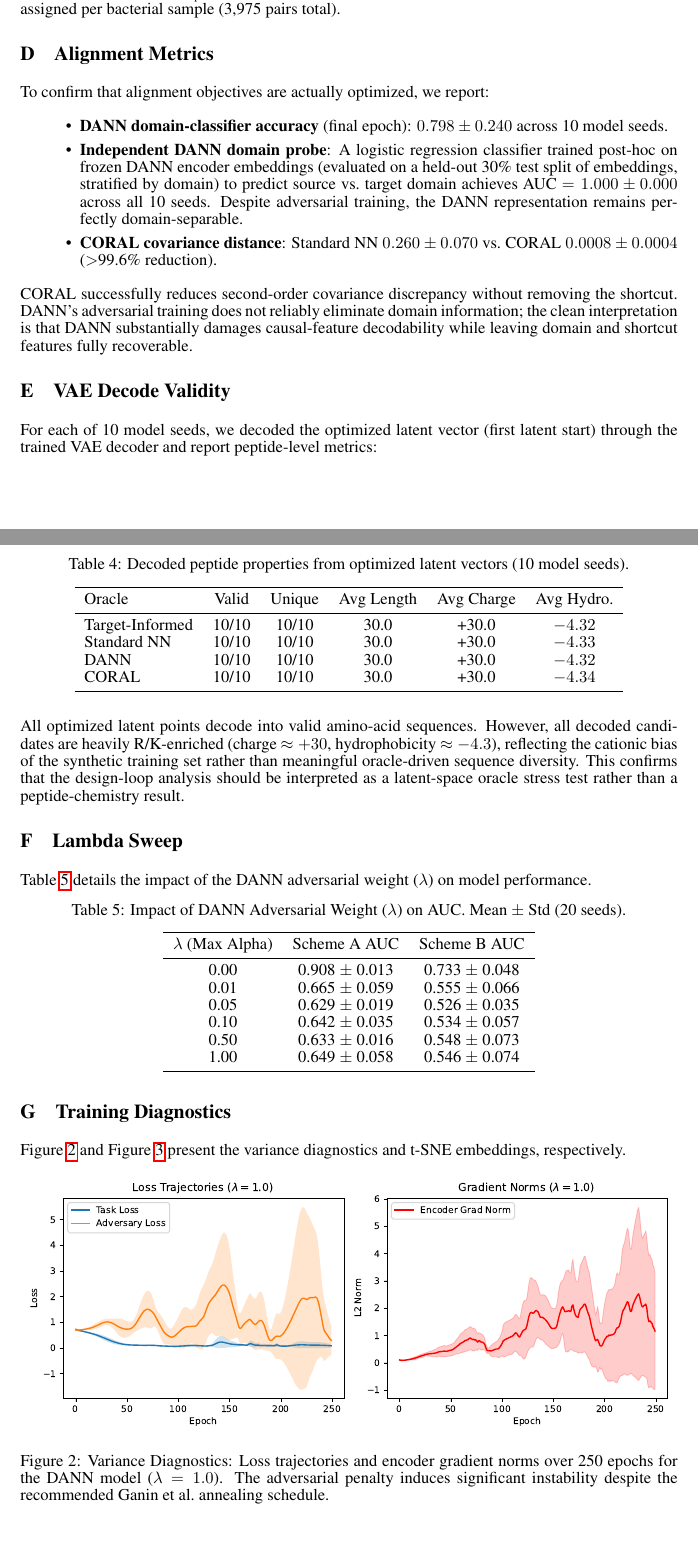
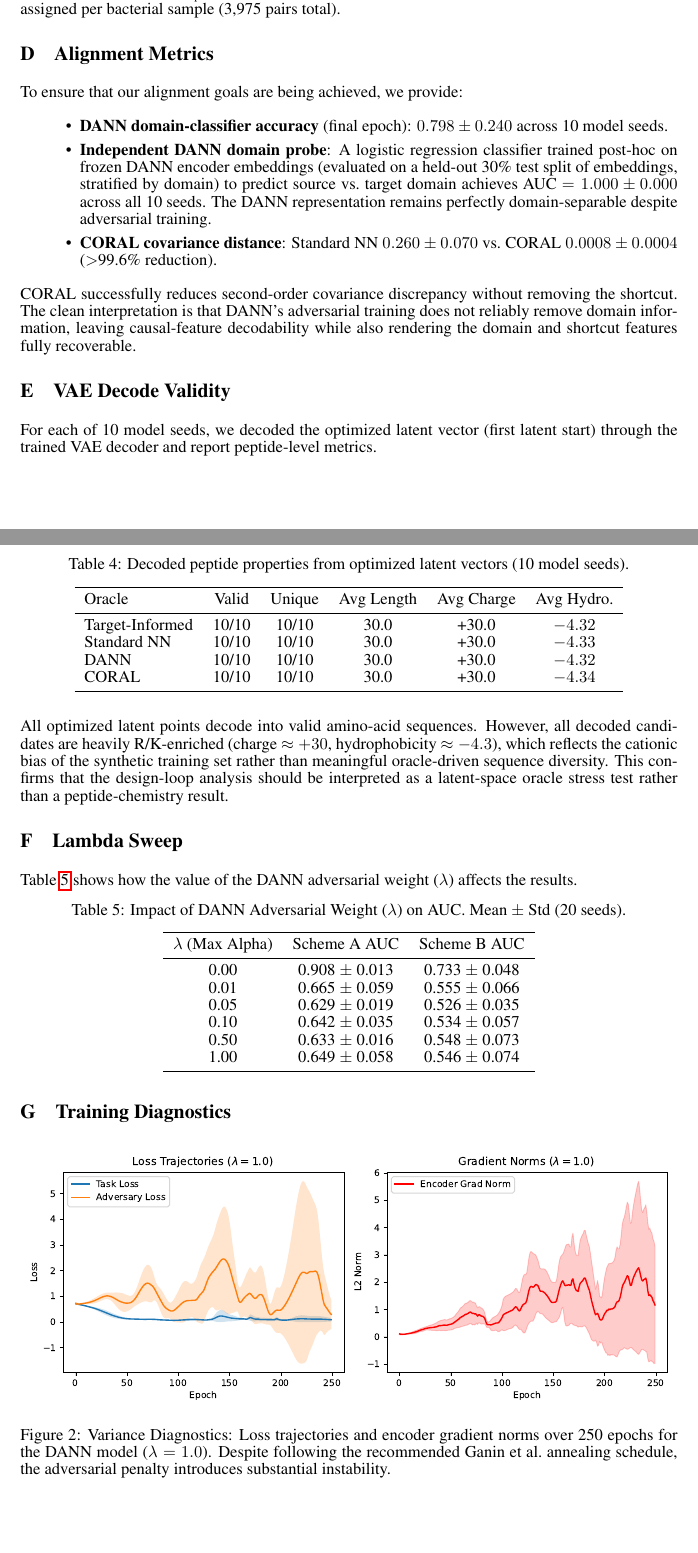
Before and after one commit to The-MathKing/AMR, a LaTeX paper (paper/neurips_paper.tex): two parts of pages 7 and 8 of 9, joined at a grey line, cut so that both start at the same text. Compiled offline with pdfLaTeX.

Commit message:
Update remaining appendices and LLM disclosure

```diff
--- a/paper/neurips_paper.tex
+++ b/paper/neurips_paper.tex
@@ -207,16 +207,16 @@ For each sample $i$, with assigned domain $c_i \in \{0,1\}$:
 Peptide latent vectors $Z_{\text{amp}} \in \mathbb{R}^{16}$ are sampled i.i.d.\ from the standard normal prior; one vector is assigned per bacterial sample (3,975 pairs total).
 
 \section{Alignment Metrics} \label{sec:alignment}
-To confirm that alignment objectives are actually optimized, we report:
+To ensure that our alignment goals are being achieved, we provide:
 \begin{itemize}
     \item \textbf{DANN domain-classifier accuracy} (final epoch): $0.798 \pm 0.240$ across 10 model seeds.
-    \item \textbf{Independent DANN domain probe}: A logistic regression classifier trained post-hoc on frozen DANN encoder embeddings (evaluated on a held-out 30\% test split of embeddings, stratified by domain) to predict source vs.\ target domain achieves AUC $= 1.000 \pm 0.000$ across all 10 seeds. Despite adversarial training, the DANN representation remains perfectly domain-separable.
+    \item \textbf{Independent DANN domain probe}: A logistic regression classifier trained post-hoc on frozen DANN encoder embeddings (evaluated on a held-out 30\% test split of embeddings, stratified by domain) to predict source vs.\ target domain achieves AUC $= 1.000 \pm 0.000$ across all 10 seeds. The DANN representation remains perfectly domain-separable despite adversarial training.
     \item \textbf{CORAL covariance distance}: Standard NN $0.260 \pm 0.070$ vs.\ CORAL $0.0008 \pm 0.0004$ ($>$99.6\% reduction).
 \end{itemize}
-CORAL successfully reduces second-order covariance discrepancy without removing the shortcut. DANN's adversarial training does not reliably eliminate domain information; the clean interpretation is that DANN substantially damages causal-feature decodability while leaving domain and shortcut features fully recoverable.
+CORAL successfully reduces second-order covariance discrepancy without removing the shortcut. The clean interpretation is that DANN's adversarial training does not reliably remove domain information, leaving causal-feature decodability while also rendering the domain and shortcut features fully recoverable.
 
 \section{VAE Decode Validity} \label{sec:vae_validity}
-For each of 10 model seeds, we decoded the optimized latent vector (first latent start) through the trained VAE decoder and report peptide-level metrics:
+For each of 10 model seeds, we decoded the optimized latent vector (first latent start) through the trained VAE decoder and report peptide-level metrics.
 
 \begin{table}[H]
 \centering
@@ -234,10 +234,10 @@ CORAL & 10/10 & 10/10 & 30.0 & +30.0 & $-4.34$ \\
 \end{tabular}
 \end{table}
 
-All optimized latent points decode into valid amino-acid sequences. However, all decoded candidates are heavily R/K-enriched (charge $\approx +30$, hydrophobicity $\approx -4.3$), reflecting the cationic bias of the synthetic training set rather than meaningful oracle-driven sequence diversity. This confirms that the design-loop analysis should be interpreted as a latent-space oracle stress test rather than a peptide-chemistry result.
+All optimized latent points decode into valid amino-acid sequences. However, all decoded candidates are heavily R/K-enriched (charge $\approx +30$, hydrophobicity $\approx -4.3$), which reflects the cationic bias of the synthetic training set rather than meaningful oracle-driven sequence diversity. This confirms that the design-loop analysis should be interpreted as a latent-space oracle stress test rather than a peptide-chemistry result.
 
 \section{Lambda Sweep}
-Table \ref{tab:sweep} details the impact of the DANN adversarial weight ($\lambda$) on model performance.
+Table \ref{tab:sweep} shows how the value of the DANN adversarial weight ($\lambda$) affects the results.
 \begin{table}[H]
 \centering
 \caption{Impact of DANN Adversarial Weight ($\lambda$) on AUC. Mean $\pm$ Std (20 seeds).}
@@ -257,11 +257,10 @@ $\lambda$ (Max Alpha) & Scheme A AUC & Scheme B AUC \\
 \end{table}
 
 \section{Training Diagnostics}
-Figure \ref{fig:variance} and Figure \ref{fig:tsne} present the variance diagnostics and t-SNE embeddings, respectively.
 \begin{figure}[H]
     \centering
     \includegraphics[width=\textwidth]{variance_diagnostics.pdf}
-    \caption{Variance Diagnostics: Loss trajectories and encoder gradient norms over 250 epochs for the DANN model ($\lambda=1.0$). The adversarial penalty induces significant instability despite the recommended Ganin et al.\ annealing schedule.}
+    \caption{Variance Diagnostics: Loss trajectories and encoder gradient norms over 250 epochs for the DANN model ($\lambda = 1.0$). Despite following the recommended Ganin et al.\ annealing schedule, the adversarial penalty introduces substantial instability.}
     \label{fig:variance}
 \end{figure}
 
```
Also changed, not shown: paper/neurips_paper.tex (3 more changed lines).
